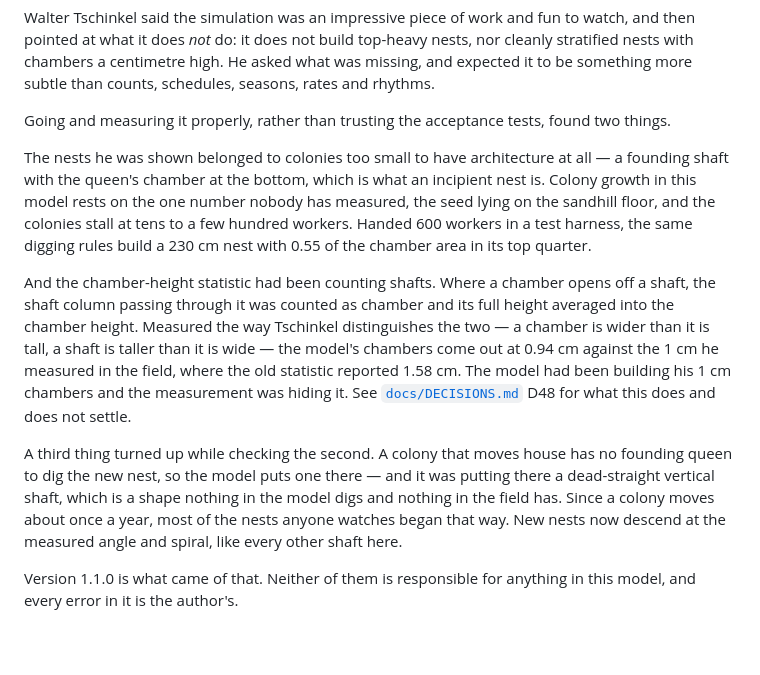
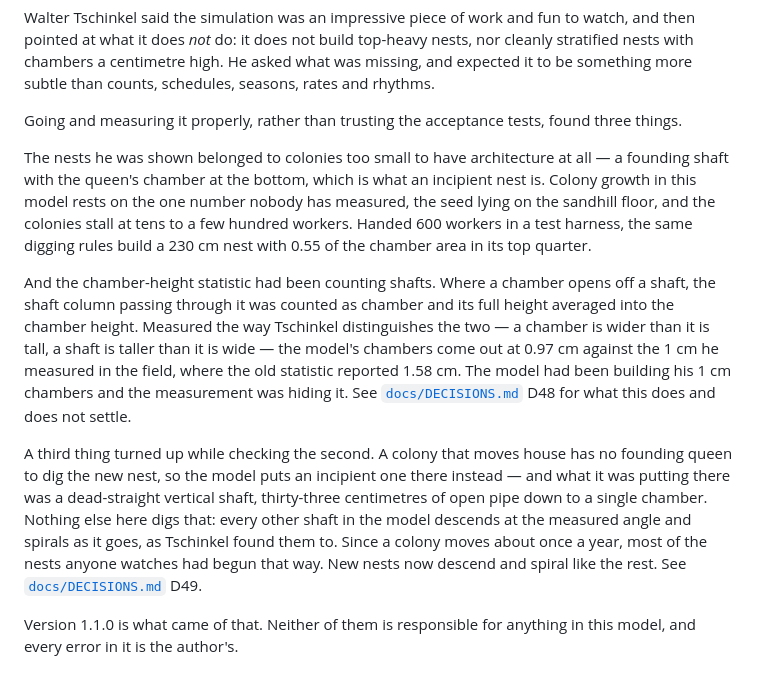
Before and after one commit to Adiezc/ANThill-Sim, a Markdown page: README.md, the part around the change. Drawn GitHub-style; blank space fills up the shorter version.

Commit message:
docs(readme): three findings, not two, and the gate's own chamber-height figure
The acknowledgements said two findings and gave 0.94 cm, which is the 350-day
harness value; the gate configuration the rest of the documentation quotes is
0.97. Adds the relocation shaft, drops a claim about field nests that the cited
source does not carry, and removes a repeated clause.

Co-Authored-By: Claude Opus 5 <noreply@anthropic.com>

```diff
--- a/README.md
+++ b/README.md
@@ -167,7 +167,7 @@ pointed at what it does _not_ do: it does not build top-heavy nests, nor cleanly
 with chambers a centimetre high. He asked what was missing, and expected it to be something more
 subtle than counts, schedules, seasons, rates and rhythms.
 
-Going and measuring it properly, rather than trusting the acceptance tests, found two things.
+Going and measuring it properly, rather than trusting the acceptance tests, found three things.
 
 The nests he was shown belonged to colonies too small to have architecture at all — a founding
 shaft with the queen's chamber at the bottom, which is what an incipient nest is. Colony growth in
@@ -178,16 +178,18 @@ digging rules build a 230 cm nest with 0.55 of the chamber area in its top quart
 And the chamber-height statistic had been counting shafts. Where a chamber opens off a shaft, the
 shaft column passing through it was counted as chamber and its full height averaged into the
 chamber height. Measured the way Tschinkel distinguishes the two — a chamber is wider than it is
-tall, a shaft is taller than it is wide — the model's chambers come out at 0.94 cm against the 1 cm
+tall, a shaft is taller than it is wide — the model's chambers come out at 0.97 cm against the 1 cm
 he measured in the field, where the old statistic reported 1.58 cm. The model had been building his
 1 cm chambers and the measurement was hiding it. See [`docs/DECISIONS.md`](docs/DECISIONS.md) D48
 for what this does and does not settle.
 
-A third thing turned up while checking the second. A colony that moves house has no founding
-queen to dig the new nest, so the model puts one there — and it was putting there a dead-straight
-vertical shaft, which is a shape nothing in the model digs and nothing in the field has. Since a
-colony moves about once a year, most of the nests anyone watches began that way. New nests now
-descend at the measured angle and spiral, like every other shaft here.
+A third thing turned up while checking the second. A colony that moves house has no founding queen
+to dig the new nest, so the model puts an incipient one there instead — and what it was putting
+there was a dead-straight vertical shaft, thirty-three centimetres of open pipe down to a single
+chamber. Nothing else here digs that: every other shaft in the model descends at the measured angle
+and spirals as it goes, as Tschinkel found them to. Since a colony moves about once a year, most of
+the nests anyone watches had begun that way. New nests now descend and spiral like the rest. See
+[`docs/DECISIONS.md`](docs/DECISIONS.md) D49.
 
 Version 1.1.0 is what came of that. Neither of them is responsible for anything in this model, and
 every error in it is the author's.
```
